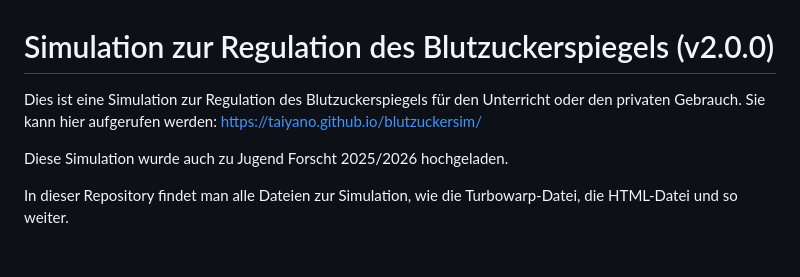
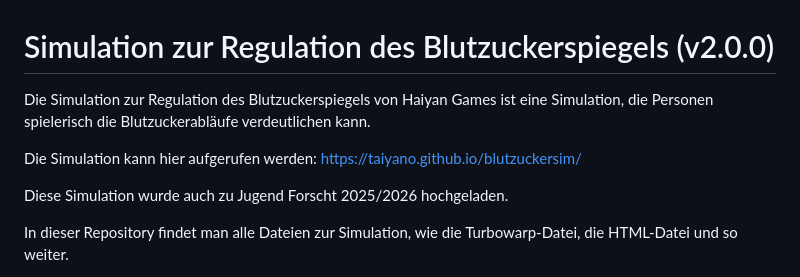
Before and after one commit to Taiyano/blutzuckersim, a Markdown page: README.md, the part around the change. Rendered like a GitHub page; blank space fills up the shorter version.

Commit message:
Revise README for blood sugar simulation details
Updated description of the blood sugar regulation simulation.

```diff
--- a/README.md
+++ b/README.md
@@ -1,7 +1,8 @@
 # Simulation zur Regulation des Blutzuckerspiegels (v2.0.0)
 
-Dies ist eine Simulation zur Regulation des Blutzuckerspiegels für den Unterricht oder den privaten Gebrauch.
-Sie kann hier aufgerufen werden: https://taiyano.github.io/blutzuckersim/
+Die Simulation zur Regulation des Blutzuckerspiegels von Haiyan Games ist eine Simulation, die Personen spielerisch die Blutzuckerabläufe verdeutlichen kann.
+
+Die Simulation kann hier aufgerufen werden: https://taiyano.github.io/blutzuckersim/
 
 Diese Simulation wurde auch zu Jugend Forscht 2025/2026 hochgeladen.
 
```
